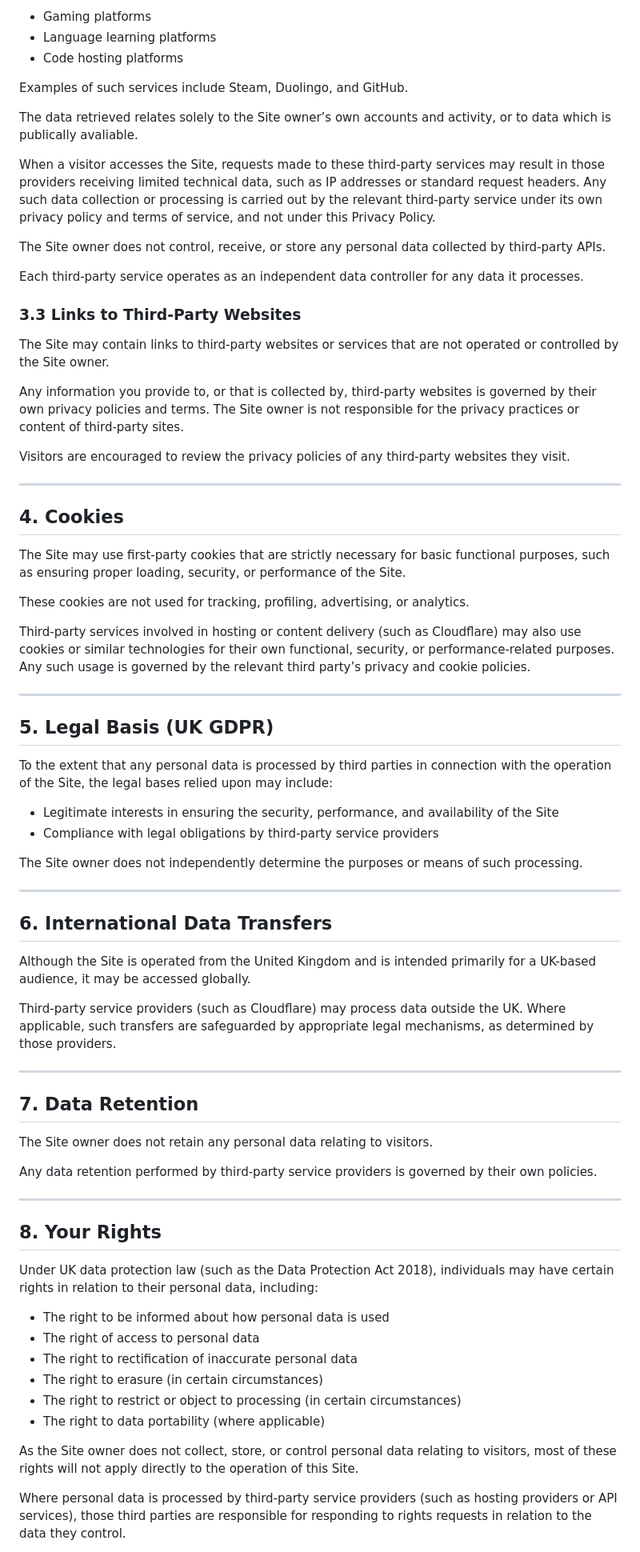
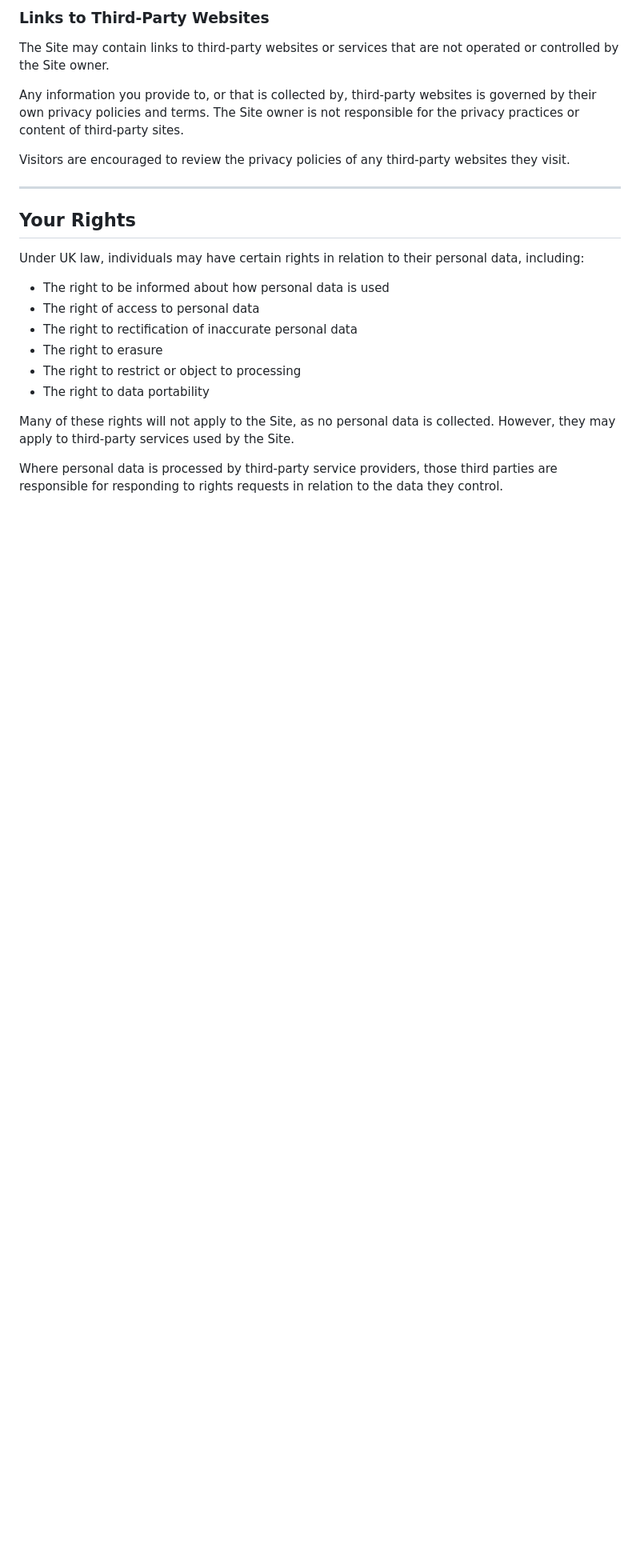
Before and after one commit to holtalex/Personal-site, a Markdown page: PRIVACYPOLICY.md, the part around one of its changes. Shown at 80% size. Drawn GitHub-style; blank space fills up the shorter version.

```diff
--- a/PRIVACYPOLICY.md
+++ b/PRIVACYPOLICY.md
@@ -64,19 +57,5 @@ Currently, the Site may retrieve data from services such as:
 
-* Gaming platforms
-* Language learning platforms
-* Code hosting platforms
-
-Examples of such services include Steam, Duolingo, and GitHub.
-
-The data retrieved relates solely to the Site owner’s own accounts and activity, or to data which is publically avaliable.
-
-When a visitor accesses the Site, requests made to these third-party services may result in those providers receiving limited technical data, such as IP addresses or standard request headers. Any such data collection or processing is carried out by the relevant third-party service under its own privacy policy and terms of service, and not under this Privacy Policy.
-
-The Site owner does not control, receive, or store any personal data collected by third-party APIs.
-
-Each third-party service operates as an independent data controller for any data it processes.
-
-### 3.3 Links to Third-Party Websites
+### Links to Third-Party Websites
 
 The Site may contain links to third-party websites or services that are not operated or controlled by the Site owner.
 
@@ -86,55 +65,18 @@ Visitors are encouraged to review the privacy policies of any third-party websit
 
 ---
 
-## 4. Cookies
+## Your Rights
 
-The Site may use first-party cookies that are strictly necessary for basic functional purposes, such as ensuring proper loading, security, or performance of the Site.
-
-These cookies are not used for tracking, profiling, advertising, or analytics.
-
-Third-party services involved in hosting or content delivery (such as Cloudflare) may also use cookies or similar technologies for their own functional, security, or performance-related purposes. Any such usage is governed by the relevant third party’s privacy and cookie policies.
-
----
-
-## 5. Legal Basis (UK GDPR)
-
-To the extent that any personal data is processed by third parties in connection with the operation of the Site, the legal bases relied upon may include:
-
-* Legitimate interests in ensuring the security, performance, and availability of the Site
-* Compliance with legal obligations by third-party service providers
-
-The Site owner does not independently determine the purposes or means of such processing.
-
----
-
-## 6. International Data Transfers
-
-Although the Site is operated from the United Kingdom and is intended primarily for a UK-based audience, it may be accessed globally.
-
-Third-party service providers (such as Cloudflare) may process data outside the UK. Where applicable, such transfers are safeguarded by appropriate legal mechanisms, as determined by those providers.
-
----
-
-## 7. Data Retention
-
-The Site owner does not retain any personal data relating to visitors.
-
-Any data retention performed by third-party service providers is governed by their own policies.
-
----
-
-## 8. Your Rights
-
-Under UK data protection law (such as the Data Protection Act 2018), individuals may have certain rights in relation to their personal data, including:
+Under UK law, individuals may have certain rights in relation to their personal data, including:
 
 - The right to be informed about how personal data is used
 - The right of access to personal data
 - The right to rectification of inaccurate personal data
-- The right to erasure (in certain circumstances)
-- The right to restrict or object to processing (in certain circumstances)
-- The right to data portability (where applicable)
+- The right to erasure
+- The right to restrict or object to processing
+- The right to data portability
 
-As the Site owner does not collect, store, or control personal data relating to visitors, most of these rights will not apply directly to the operation of this Site.
+Many of these rights will not apply to the Site, as no personal data is collected. However, they may apply to third-party services used by the Site.
 
-Where personal data is processed by third-party service providers (such as hosting providers or API services), those third parties are responsible for responding to rights requests in relation to the data they control.
+Where personal data is processed by third-party service providers, those third parties are responsible for responding to rights requests in relation to the data they control.
 
```
Also changed, not shown: other parts of PRIVACYPOLICY.md (+26 -45 lines).
